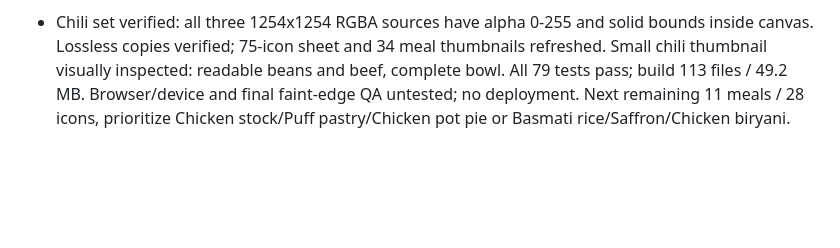
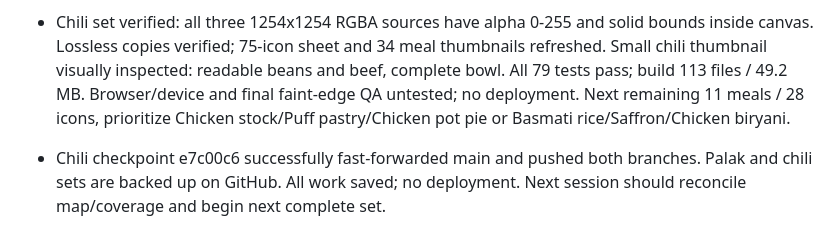
Before and after one commit to EricTalanoa/meal-lion, a Markdown page: WORK_LOG.md, the part around the change. GitHub-like rendering; blank space fills up the shorter version.

Commit message:
Record palak and chili asset push checkpoints

```diff
--- a/WORK_LOG.md
+++ b/WORK_LOG.md
@@ -346,3 +346,4 @@ Every AI must read this file before working and update it throughout the session
 - Chili powder source generated and saved; scoop, powder and dried chili visible with no text. Both ingredient drafts await integration with finished meal.
 - Chili con carne result generated and saved, full bowl with generous margins. All three assets mapped; exact prompts saved. Coverage 34/45 meals and 75/103 ingredients. Running optimization and derived-sheet pipeline before tests.
 - Chili set verified: all three 1254x1254 RGBA sources have alpha 0-255 and solid bounds inside canvas. Lossless copies verified; 75-icon sheet and 34 meal thumbnails refreshed. Small chili thumbnail visually inspected: readable beans and beef, complete bowl. All 79 tests pass; build 113 files / 49.2 MB. Browser/device and final faint-edge QA untested; no deployment. Next remaining 11 meals / 28 icons, prioritize Chicken stock/Puff pastry/Chicken pot pie or Basmati rice/Saffron/Chicken biryani.
+- Chili checkpoint e7c00c6 successfully fast-forwarded main and pushed both branches. Palak and chili sets are backed up on GitHub. All work saved; no deployment. Next session should reconcile map/coverage and begin next complete set.
```
